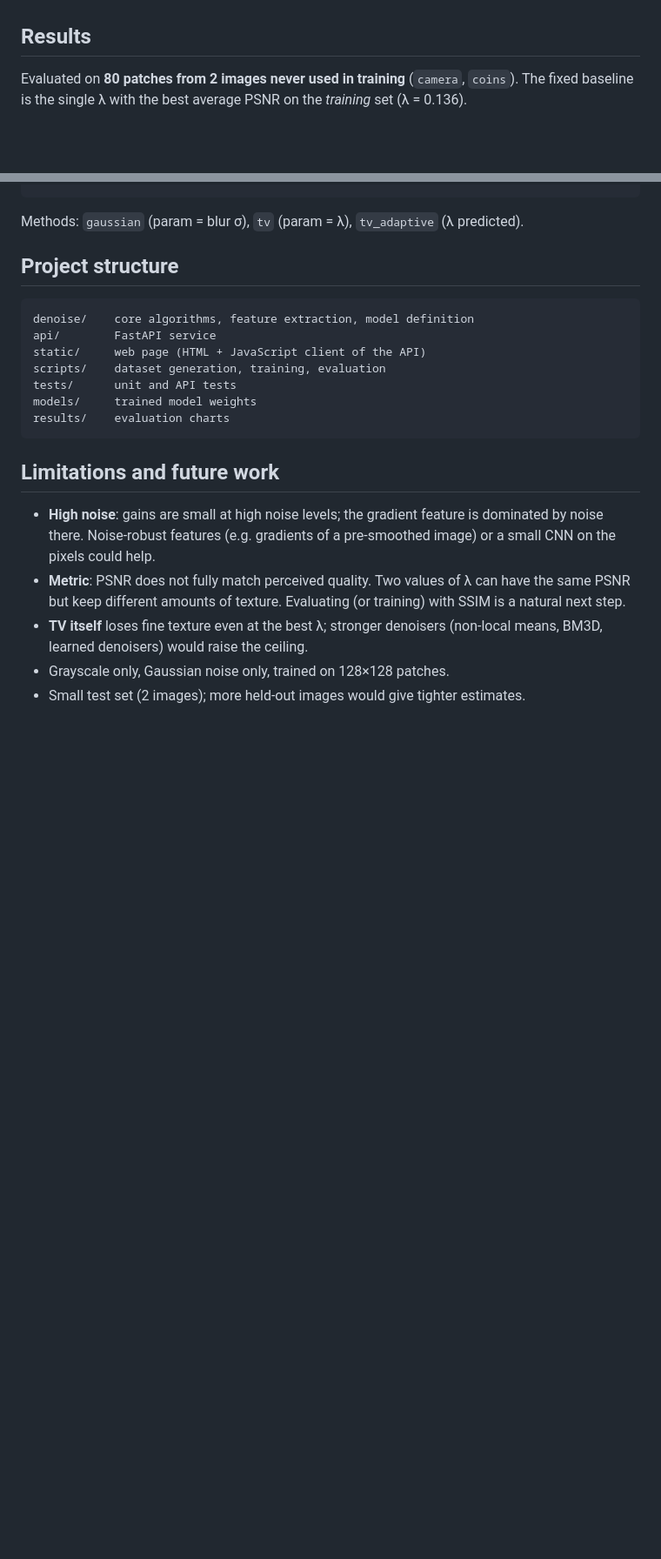
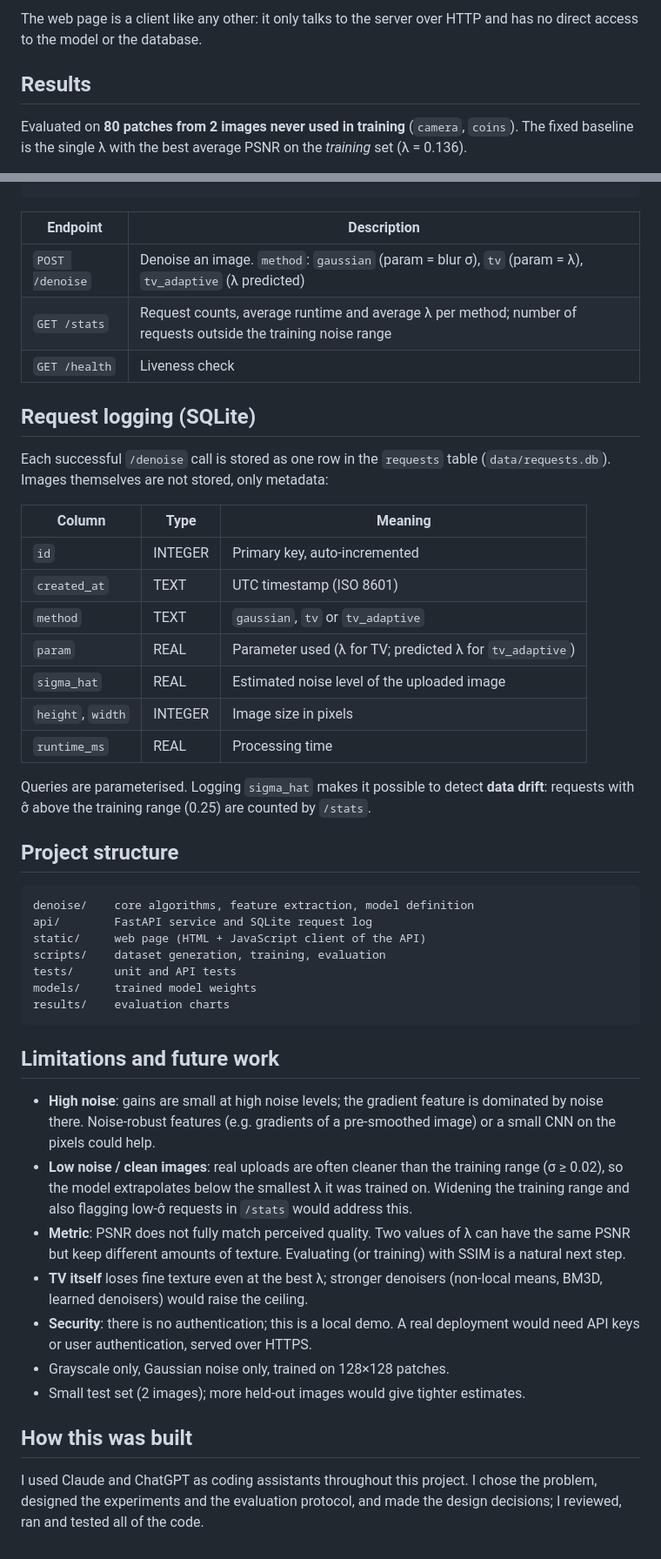
Before and after one commit to beabrozzi/adaptive-denoise, a Markdown page: README.md, 2 parts joined by grey strips. Shown at 87% size. GitHub-like rendering; blank space fills up the shorter version.

Commit message:
Update README with architecture, database and AI note

````diff
--- a/README.md
+++ b/README.md
@@ -38,3 +75,5 @@ and turning it into a usable tool.
+The web page is a client like any other: it only talks to the server over
+HTTP and has no direct access to the model or the database.
 
 ## Results
 
@@ -98,13 +138,36 @@ Response (JSON):
 }
 ```
 
-Methods: `gaussian` (param = blur σ), `tv` (param = λ), `tv_adaptive` (λ predicted).
+| Endpoint | Description |
+|---|---|
+| `POST /denoise` | Denoise an image. `method`: `gaussian` (param = blur σ), `tv` (param = λ), `tv_adaptive` (λ predicted) |
+| `GET /stats` | Request counts, average runtime and average λ per method; number of requests outside the training noise range |
+| `GET /health` | Liveness check |
+
+## Request logging (SQLite)
+
+Each successful `/denoise` call is stored as one row in the `requests` table
+(`data/requests.db`). Images themselves are not stored, only metadata:
+
+| Column | Type | Meaning |
+|---|---|---|
+| `id` | INTEGER | Primary key, auto-incremented |
+| `created_at` | TEXT | UTC timestamp (ISO 8601) |
+| `method` | TEXT | `gaussian`, `tv` or `tv_adaptive` |
+| `param` | REAL | Parameter used (λ for TV; predicted λ for `tv_adaptive`) |
+| `sigma_hat` | REAL | Estimated noise level of the uploaded image |
+| `height`, `width` | INTEGER | Image size in pixels |
+| `runtime_ms` | REAL | Processing time |
+
+Queries are parameterised. Logging `sigma_hat` makes it possible to detect
+**data drift**: requests with σ̂ above the training range (0.25) are counted
+by `/stats`.
 
 ## Project structure
 
 ```
 denoise/    core algorithms, feature extraction, model definition
-api/        FastAPI service
+api/        FastAPI service and SQLite request log
 static/     web page (HTML + JavaScript client of the API)
 scripts/    dataset generation, training, evaluation
 tests/      unit and API tests
@@ -117,10 +180,22 @@ results/    evaluation charts
 - **High noise**: gains are small at high noise levels; the gradient
   feature is dominated by noise there. Noise-robust features (e.g. gradients
   of a pre-smoothed image) or a small CNN on the pixels could help.
+- **Low noise / clean images**: real uploads are often cleaner than the
+  training range (σ ≥ 0.02), so the model extrapolates below the smallest λ
+  it was trained on. Widening the training range and also flagging low-σ̂
+  requests in `/stats` would address this.
 - **Metric**: PSNR does not fully match perceived quality. Two values of λ
   can have the same PSNR but keep different amounts of texture. Evaluating
   (or training) with SSIM is a natural next step.
 - **TV itself** loses fine texture even at the best λ; stronger denoisers
   (non-local means, BM3D, learned denoisers) would raise the ceiling.
+- **Security**: there is no authentication; this is a local demo. A real
+  deployment would need API keys or user authentication, served over HTTPS.
 - Grayscale only, Gaussian noise only, trained on 128×128 patches.
 - Small test set (2 images); more held-out images would give tighter estimates.
+
+## How this was built
+
+I used Claude and ChatGPT as coding assistants throughout this project.
+I chose the problem, designed the experiments and the evaluation protocol,
+and made the design decisions; I reviewed, ran and tested all of the code.
````
Also changed, not shown: other parts of README.md (+39 -1 lines).
